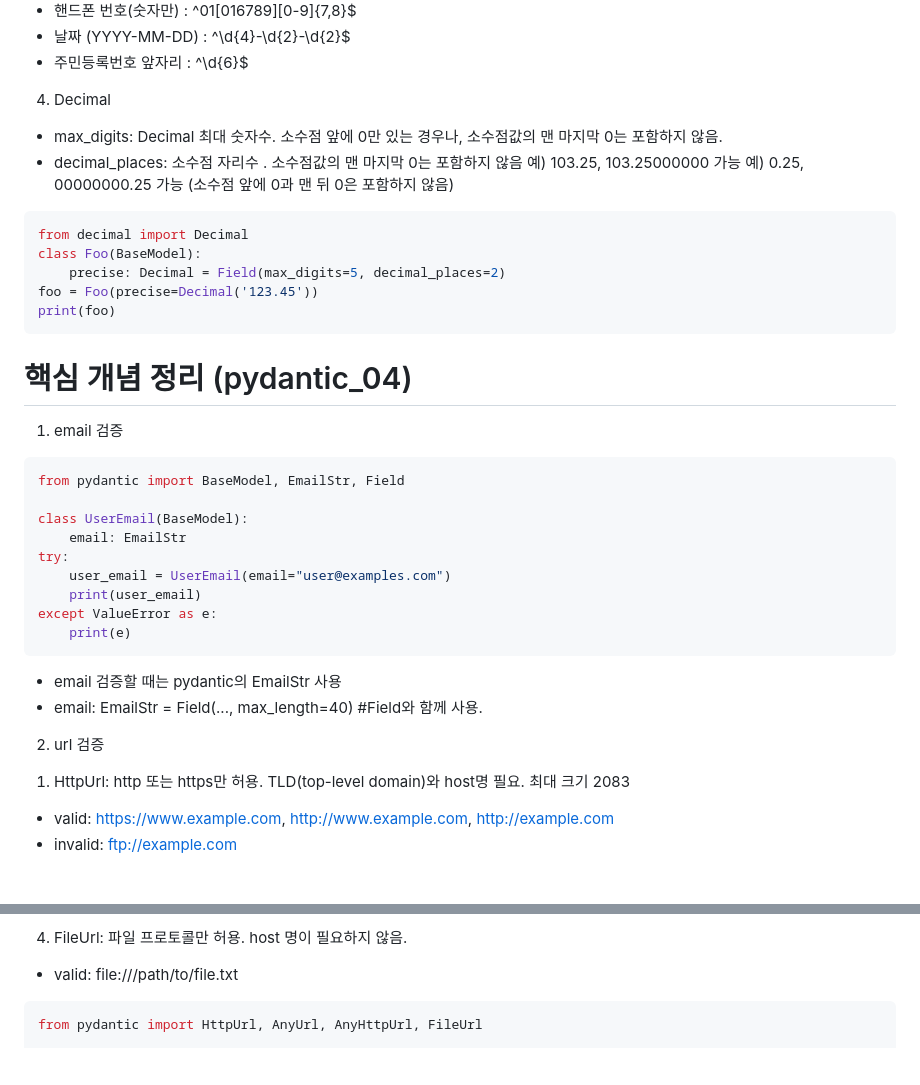
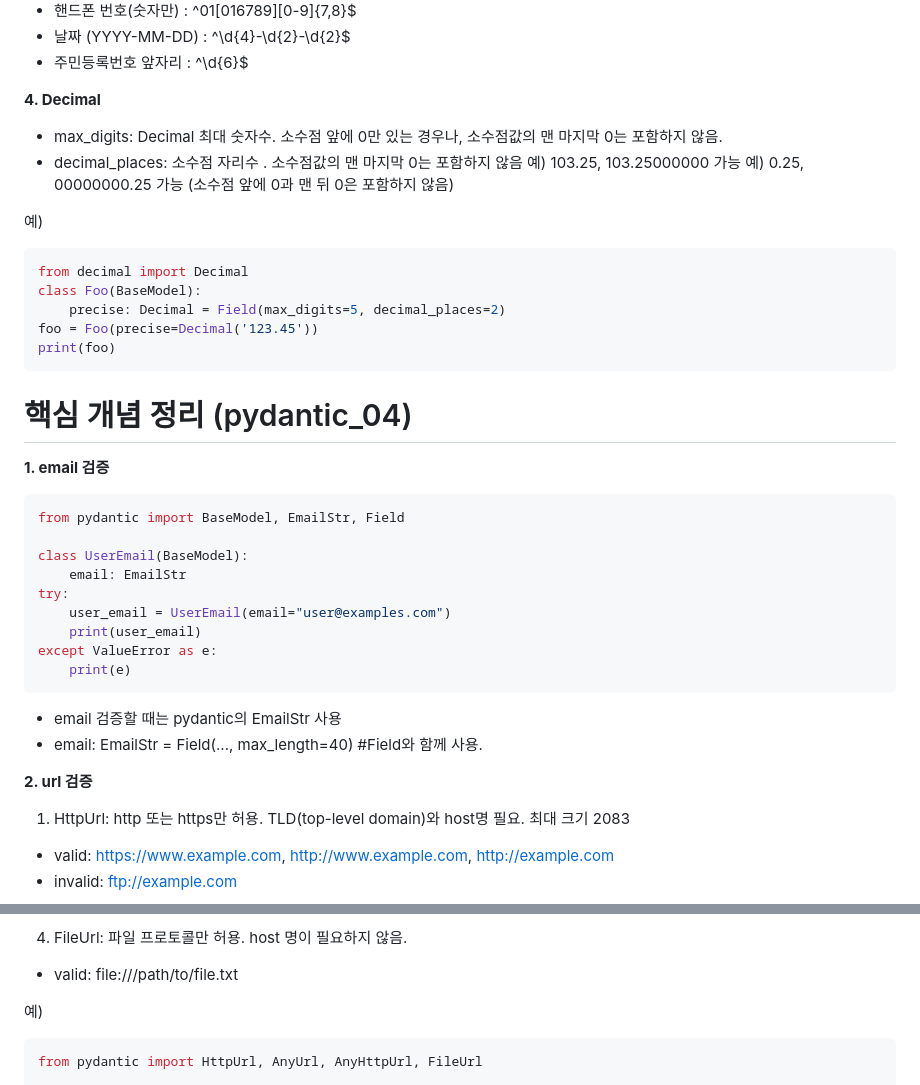
Before and after one commit to Seodaeun-hub/fastapi-study, a Markdown page: section07_pydantic/README.md, 2 parts joined by grey strips. Drawn GitHub-style; blank space fills up the shorter version.

````diff
--- a/section07_pydantic/README.md
+++ b/section07_pydantic/README.md
@@ -219,12 +220,14 @@ print(foo)
 - 날짜 (YYYY-MM-DD) : ^\d{4}-\d{2}-\d{2}$
 - 주민등록번호 앞자리 : ^\d{6}$
 
-4. Decimal
+**4. Decimal**
 - max_digits: Decimal 최대 숫자수. 소수점 앞에 0만 있는 경우나, 소수점값의 맨 마지막 0는 포함하지 않음.
 - decimal_places: 소수점 자리수 . 소수점값의 맨 마지막 0는 포함하지 않음
 예) 103.25, 103.25000000 가능
 예) 0.25, 00000000.25 가능
 (소수점 앞에 0과 맨 뒤 0은 포함하지 않음)
+
+예)
 ```python
 from decimal import Decimal
 class Foo(BaseModel):
@@ -234,7 +237,7 @@ print(foo)
 ```
 
 # 핵심 개념 정리 (pydantic_04)
-1. email 검증
+**1. email 검증**
 ```python
 from pydantic import BaseModel, EmailStr, Field
 
@@ -249,7 +252,7 @@ except ValueError as e:
 - email 검증할 때는 pydantic의 EmailStr 사용
 - email: EmailStr = Field(..., max_length=40) #Field와 함께 사용.
 
-2. url 검증
+**2. url 검증**
 1)  HttpUrl: http 또는 https만 허용. TLD(top-level domain)와 host명 필요. 최대 크기 2083
 - valid: https://www.example.com, http://www.example.com, http://example.com
 - invalid: ftp://example.com
@@ -265,6 +268,7 @@ except ValueError as e:
 4) FileUrl: 파일 프로토콜만 허용. host 명이 필요하지 않음.
 - valid: file:///path/to/file.txt
 
+예)
 ```python
 from pydantic import HttpUrl, AnyUrl, AnyHttpUrl, FileUrl
 
````
Also changed, not shown: other parts of section07_pydantic/README.md (+24 -23 lines).
